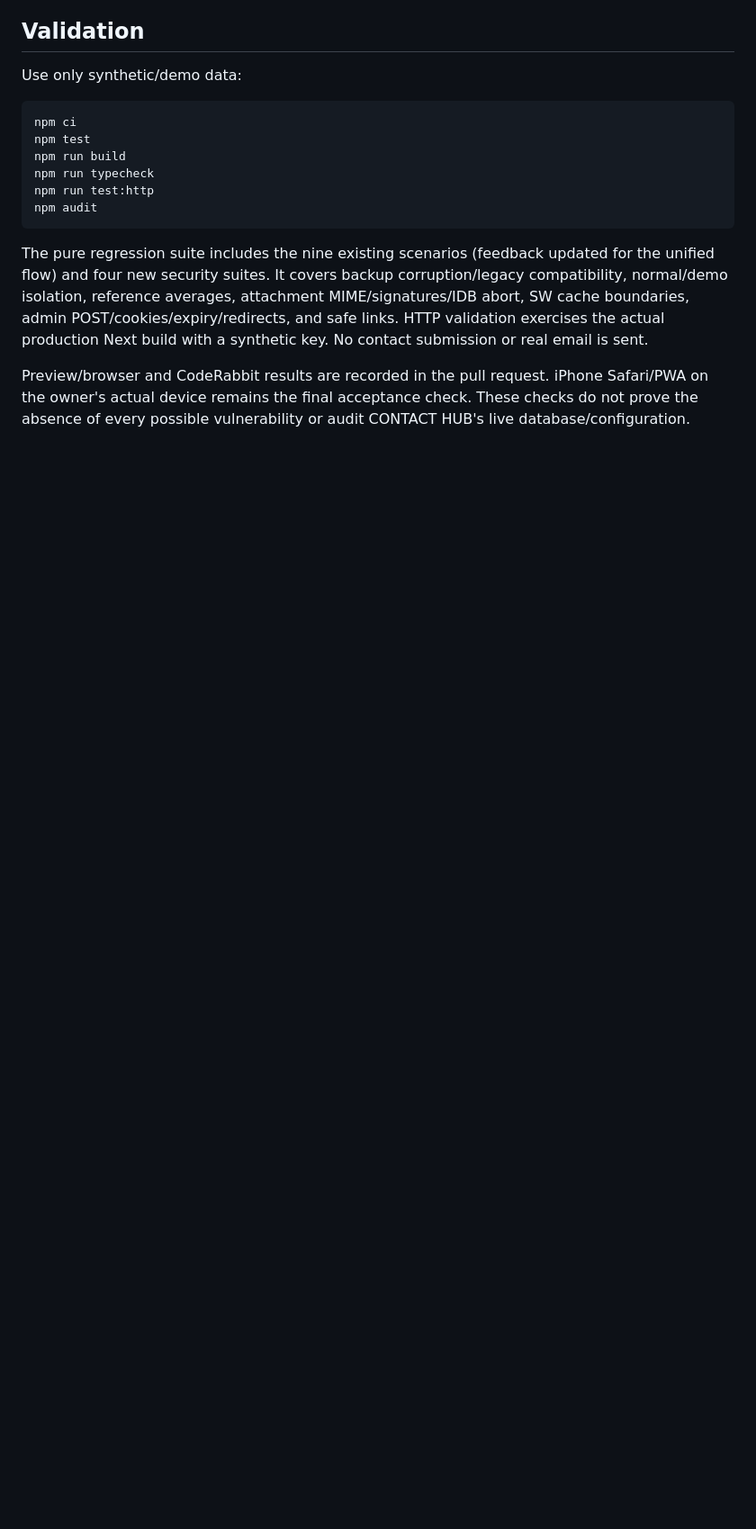
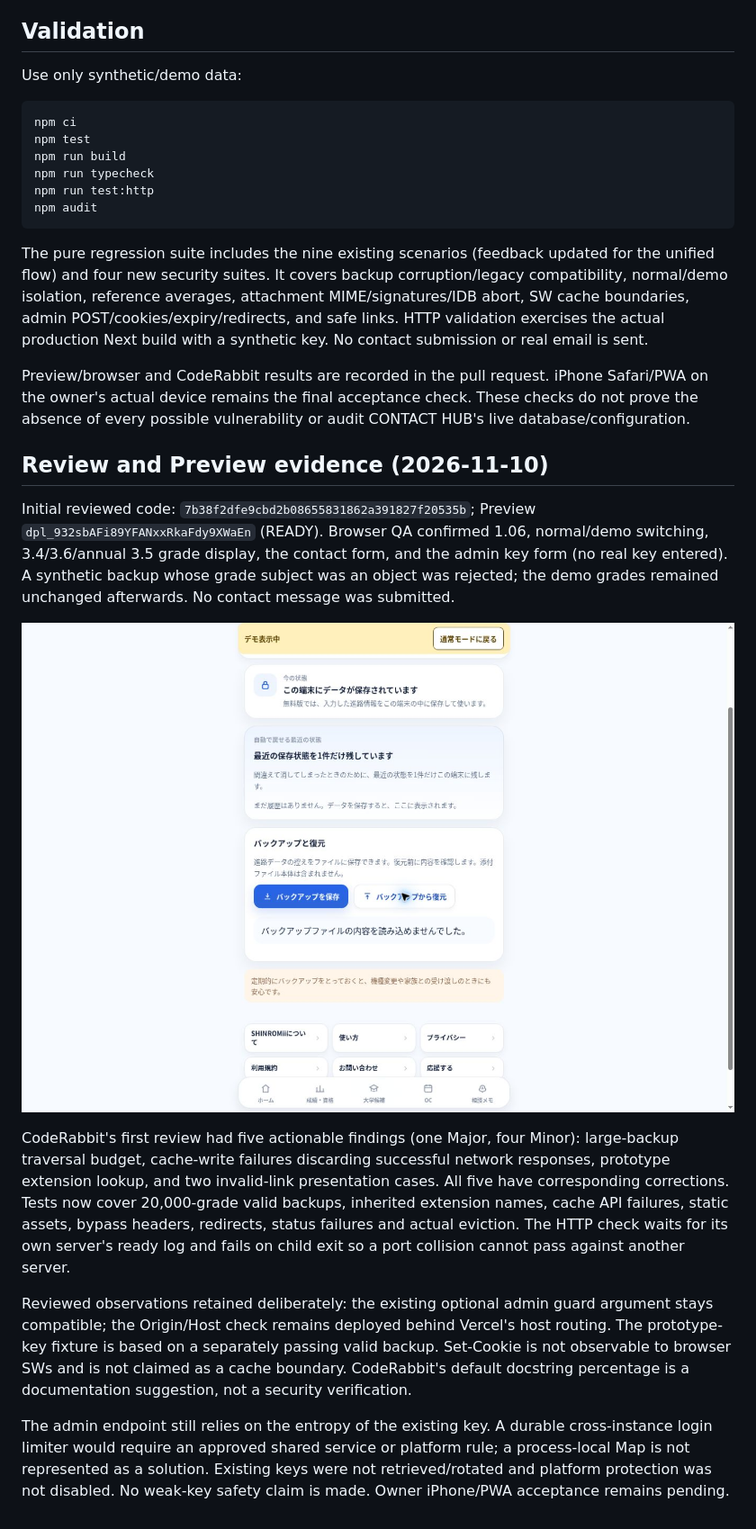
Before and after one commit to Alexf0820/shinromii, a Markdown page: docs/security-v1.06.md, the part around the change. Shown at 90% size. Rendered like a GitHub page; pictures changed too: docs/qa/security-v106-backup-rejected.png (added); blank space fills up the shorter version.

```diff
--- a/docs/security-v1.06.md
+++ b/docs/security-v1.06.md
@@ -39,3 +39,17 @@ npm audit
 The pure regression suite includes the nine existing scenarios (feedback updated for the unified flow) and four new security suites. It covers backup corruption/legacy compatibility, normal/demo isolation, reference averages, attachment MIME/signatures/IDB abort, SW cache boundaries, admin POST/cookies/expiry/redirects, and safe links. HTTP validation exercises the actual production Next build with a synthetic key. No contact submission or real email is sent.
 
 Preview/browser and CodeRabbit results are recorded in the pull request. iPhone Safari/PWA on the owner's actual device remains the final acceptance check. These checks do not prove the absence of every possible vulnerability or audit CONTACT HUB's live database/configuration.
+
+
+## Review and Preview evidence (2026-11-10)
+
+Initial reviewed code: `7b38f2dfe9cbd2b08655831862a391827f20535b`; Preview `dpl_932sbAFi89YFANxxRkaFdy9XWaEn` (READY).
+Browser QA confirmed 1.06, normal/demo switching, 3.4/3.6/annual 3.5 grade display, the contact form, and the admin key form (no real key entered). A synthetic backup whose grade subject was an object was rejected; the demo grades remained unchanged afterwards. No contact message was submitted.
+
+![Synthetic invalid backup rejected](qa/security-v106-backup-rejected.png)
+
+CodeRabbit's first review had five actionable findings (one Major, four Minor): large-backup traversal budget, cache-write failures discarding successful network responses, prototype extension lookup, and two invalid-link presentation cases. All five have corresponding corrections. Tests now cover 20,000-grade valid backups, inherited extension names, cache API failures, static assets, bypass headers, redirects, status failures and actual eviction. The HTTP check waits for its own server's ready log and fails on child exit so a port collision cannot pass against another server.
+
+Reviewed observations retained deliberately: the existing optional admin guard argument stays compatible; the Origin/Host check remains deployed behind Vercel's host routing. The prototype-key fixture is based on a separately passing valid backup. Set-Cookie is not observable to browser SWs and is not claimed as a cache boundary. CodeRabbit's default docstring percentage is a documentation suggestion, not a security verification.
+
+The admin endpoint still relies on the entropy of the existing key. A durable cross-instance login limiter would require an approved shared service or platform rule; a process-local Map is not represented as a solution. Existing keys were not retrieved/rotated and platform protection was not disabled. No weak-key safety claim is made. Owner iPhone/PWA acceptance remains pending.
```
Also changed, not shown: 9 other files.
